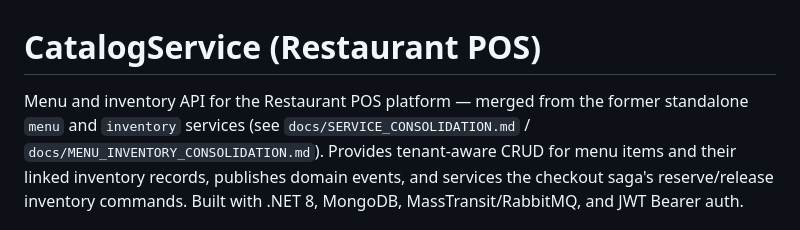
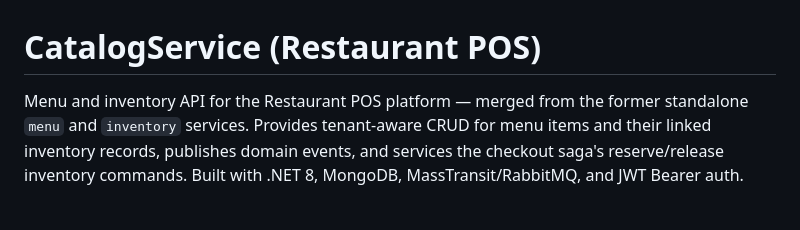
Before and after one commit to basnets24/restaurant.pos, a Markdown page: services/catalog/README.md, the part around the change. Drawn GitHub-style.

```diff
--- a/services/catalog/README.md
+++ b/services/catalog/README.md
@@ -1,8 +1,7 @@
 # CatalogService (Restaurant POS)
 
 Menu and inventory API for the Restaurant POS platform — merged from the
-former standalone `menu` and `inventory` services (see
-`docs/SERVICE_CONSOLIDATION.md` / `docs/MENU_INVENTORY_CONSOLIDATION.md`).
+former standalone `menu` and `inventory` services.
 Provides tenant-aware CRUD for menu items and their linked inventory
 records, publishes domain events, and services the checkout saga's
 reserve/release inventory commands. Built with .NET 8, MongoDB,
```
Also changed, not shown: docs/MONGO_TO_POSTGRES_MIGRATION.md (+6 -8 lines), docs/SERVICE_CONSOLIDATION.md (deleted, +0 -92 lines).
